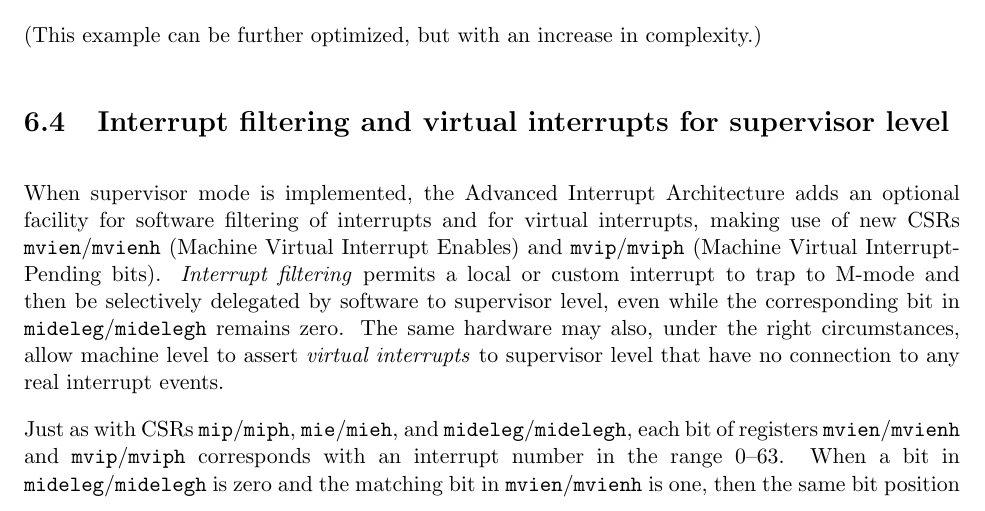
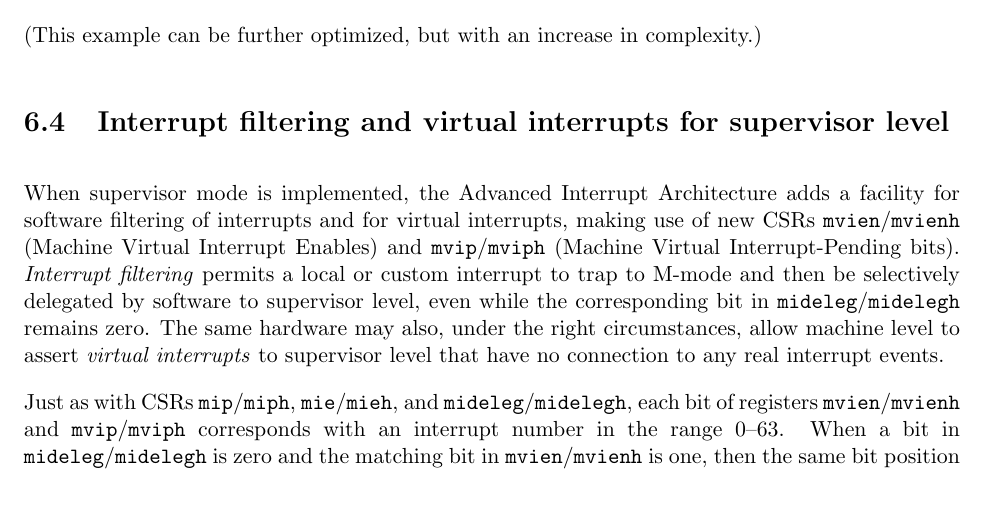
Before and after one commit to riscv/riscv-aia, a LaTeX thesis (doc/src/riscv-interrupts.tex, which reads doc/src/MSLevel.tex): part of page 71 of 102, cut so that both start at the same text. Compiled offline with pdfLaTeX.

Commit message:
Avoid confusion of whether virtual interrupt CSRs are optional

```diff
--- a/doc/src/MSLevel.tex
+++ b/doc/src/MSLevel.tex
@@ -451,7 +451,7 @@ complexity.)
 \label{sec:virtIntrs-S}
 
 When supervisor mode is implemented, the Advanced Interrupt
-Architecture adds an optional facility for software filtering
+Architecture adds a facility for software filtering
 of interrupts and for virtual interrupts, making use of new
 CSRs \z{mvien}/\z{mvienh} (Machine Virtual Interrupt Enables) and
 \z{mvip}/\z{mviph} (Machine Virtual Interrupt-Pending bits).
```
Also changed, not shown: doc/src/MSLevel.tex (2 more changed lines).
